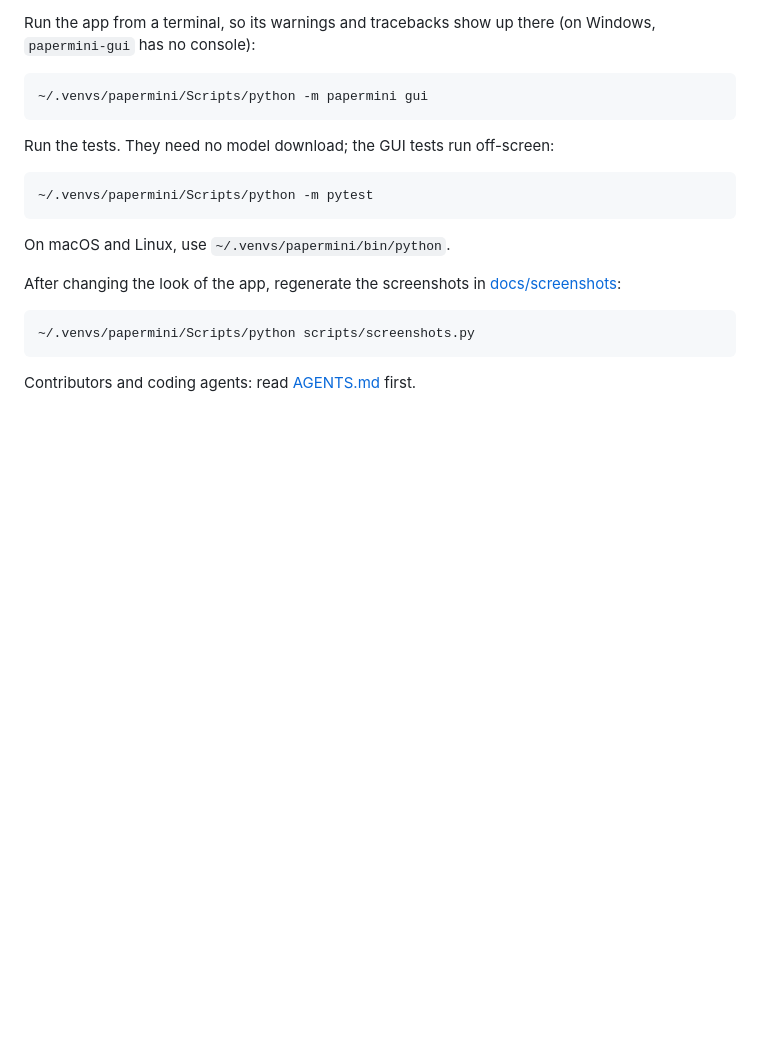
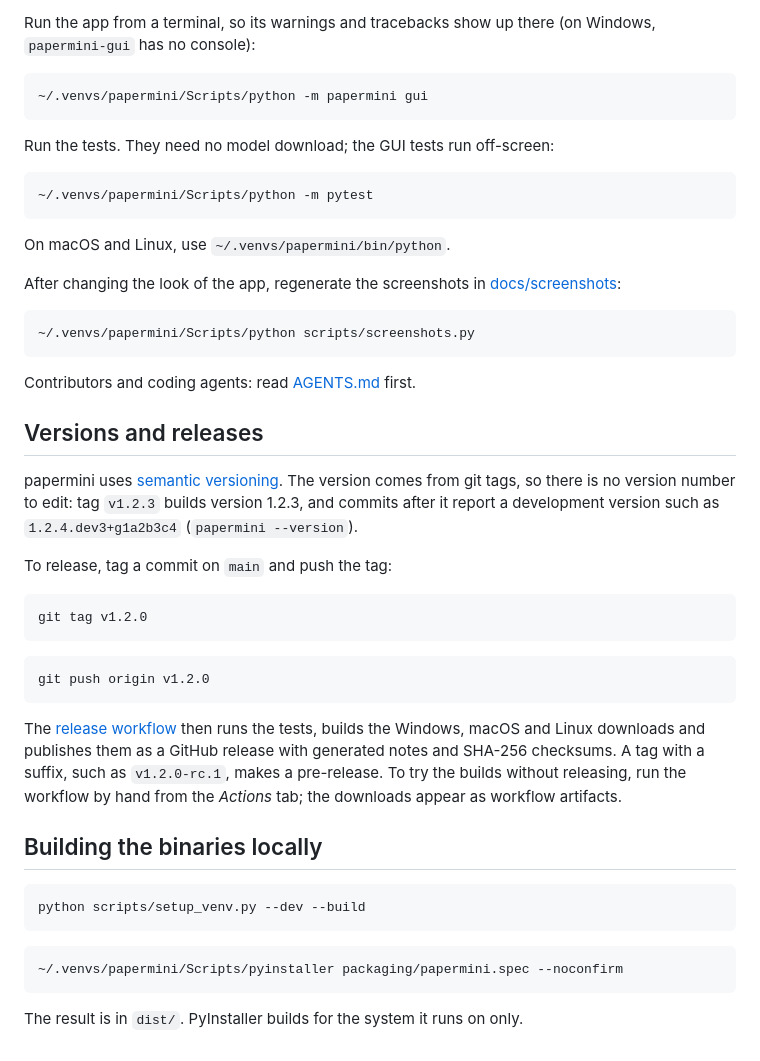
Before and after one commit to MJLHThomassen/papermini, a Markdown page: README.md, the part around one of its changes. Rendered like a GitHub page; blank space fills up the shorter version.

````diff
--- a/README.md
+++ b/README.md
@@ -140,3 +154,39 @@ After changing the look of the app, regenerate the screenshots in
 ```
 
 Contributors and coding agents: read [AGENTS.md](AGENTS.md) first.
+
+## Versions and releases
+
+papermini uses [semantic versioning](https://semver.org). The version comes
+from git tags, so there is no version number to edit: tag `v1.2.3` builds
+version 1.2.3, and commits after it report a development version such as
+`1.2.4.dev3+g1a2b3c4` (`papermini --version`).
+
+To release, tag a commit on `main` and push the tag:
+
+```bash
+git tag v1.2.0
+```
+
+```bash
+git push origin v1.2.0
+```
+
+The [release workflow](.github/workflows/release.yml) then runs the tests,
+builds the Windows, macOS and Linux downloads and publishes them as a GitHub
+release with generated notes and SHA-256 checksums. A tag with a suffix, such
+as `v1.2.0-rc.1`, makes a pre-release. To try the builds without releasing, run
+the workflow by hand from the *Actions* tab; the downloads appear as workflow
+artifacts.
+
+## Building the binaries locally
+
+```bash
+python scripts/setup_venv.py --dev --build
+```
+
+```bash
+~/.venvs/papermini/Scripts/pyinstaller packaging/papermini.spec --noconfirm
+```
+
+The result is in `dist/`. PyInstaller builds for the system it runs on only.
````
Also changed, not shown: other parts of README.md (+30 -16 lines), AGENTS.md (+9 -0 lines), packaging/icon.png (added), 11 other files.
